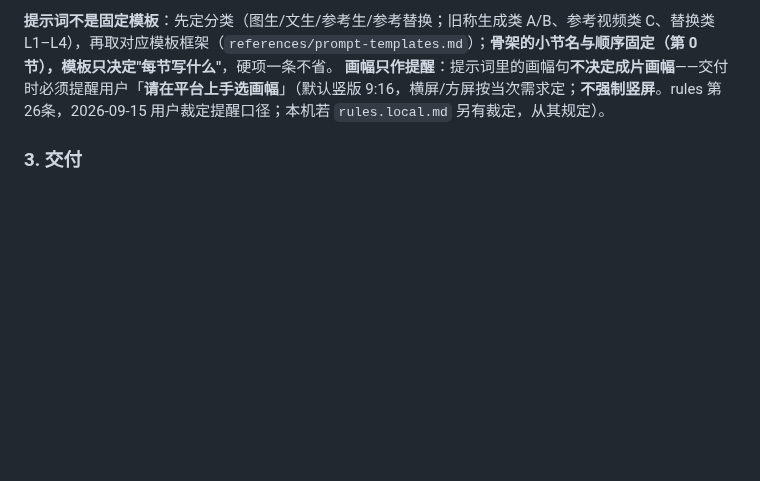
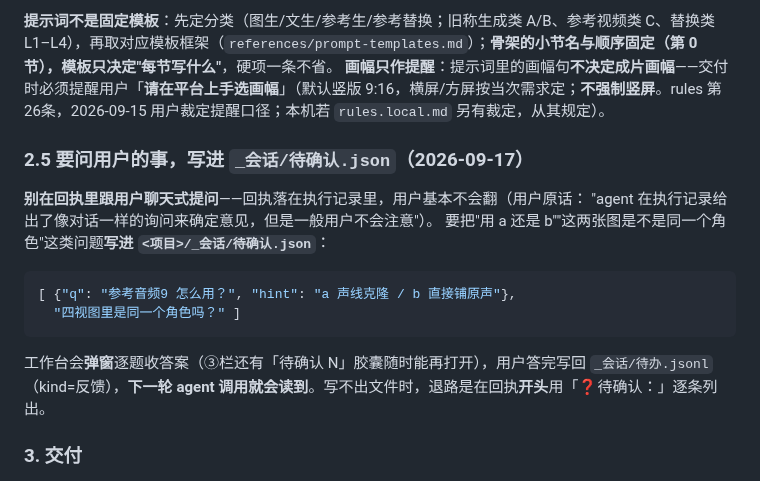
Before and after one commit to heronbo111/HeronBo-AIGC-Prompt, a Markdown page: SKILL.md, the part around the change. Drawn GitHub-style; blank space fills up the shorter version.

````diff
--- a/SKILL.md
+++ b/SKILL.md
@@ -117,6 +117,20 @@ agent_created: true
 
 **提示词不是固定模板**：先定分类（图生/文生/参考生/参考替换；旧称生成类 A/B、参考视频类 C、替换类 L1–L4），再取对应模板框架（`references/prompt-templates.md`）；**骨架的小节名与顺序固定（第 0 节），模板只决定"每节写什么"**，硬项一条不省。
 **画幅只作提醒**：提示词里的画幅句**不决定成片画幅**——交付时必须提醒用户「**请在平台上手选画幅**」（默认竖版 9:16，横屏/方屏按当次需求定；**不强制竖屏**。rules 第26条，2026-09-15 用户裁定提醒口径；本机若 `rules.local.md` 另有裁定，从其规定）。
+
+### 2.5 要问用户的事，写进 `_会话/待确认.json`（2026-09-17）
+
+**别在回执里跟用户聊天式提问**——回执落在执行记录里，用户基本不会翻（用户原话：
+"agent 在执行记录给出了像对话一样的询问来确定意见，但是一般用户不会注意"）。
+要把"用 a 还是 b""这两张图是不是同一个角色"这类问题**写进 `<项目>/_会话/待确认.json`**：
+
+```json
+[ {"q": "参考音频9 怎么用？", "hint": "a 声线克隆 / b 直接铺原声"},
+  "四视图里是同一个角色吗？" ]
+```
+
+工作台会**弹窗**逐题收答案（③栏还有「待确认 N」胶囊随时能再打开），用户答完写回 `_会话/待办.jsonl`
+（kind=反馈），**下一轮 agent 调用就会读到**。写不出文件时，退路是在回执**开头**用「❓待确认：」逐条列出。
 
 ### 3. 交付
 
````
Also changed, not shown: references/rules.md (+14 -0 lines).
